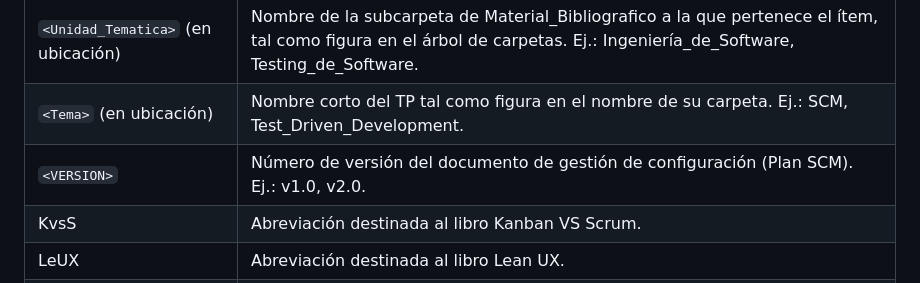
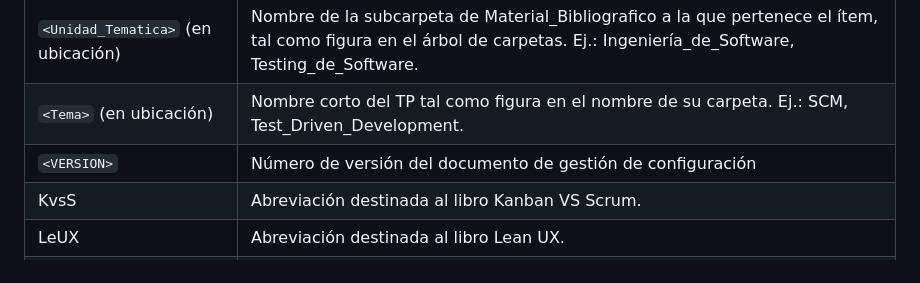
Before and after one commit to angela2022A/ISW_Repo_G3, a Markdown page: README.md, the part around the change. Rendered like a GitHub page.

Commit message:
Corrigiendo errores en README.md

```diff
--- a/README.md
+++ b/README.md
@@ -122,7 +122,7 @@ Cada fila define una familia de ítems de configuración, no un archivo puntual:
 |`<TEMA>`|Nombre corto y descriptivo del contenido del ítem, en mayúsculas y sin espacios ni tildes. Ej.: SCRUM, LEAN_KANBAN, DESPLIEGUE, POSTER.|
 |`<Unidad_Tematica>` (en ubicación)|Nombre de la subcarpeta de Material_Bibliografico a la que pertenece el ítem, tal como figura en el árbol de carpetas. Ej.: Ingeniería_de_Software, Testing_de_Software.|
 |`<Tema>` (en ubicación)|Nombre corto del TP tal como figura en el nombre de su carpeta. Ej.: SCM, Test_Driven_Development.|
-|`<VERSION>`|Número de versión del documento de gestión de configuración (Plan SCM). Ej.: v1.0, v2.0.|
+|`<VERSION>`|Número de versión del documento de gestión de configuración|
 |KvsS|Abreviación destinada al libro Kanban VS Scrum.|
 |LeUX|Abreviación destinada al libro Lean UX.|
 |TDD|Abreviación en inglés de Test Driven Development.|
```
